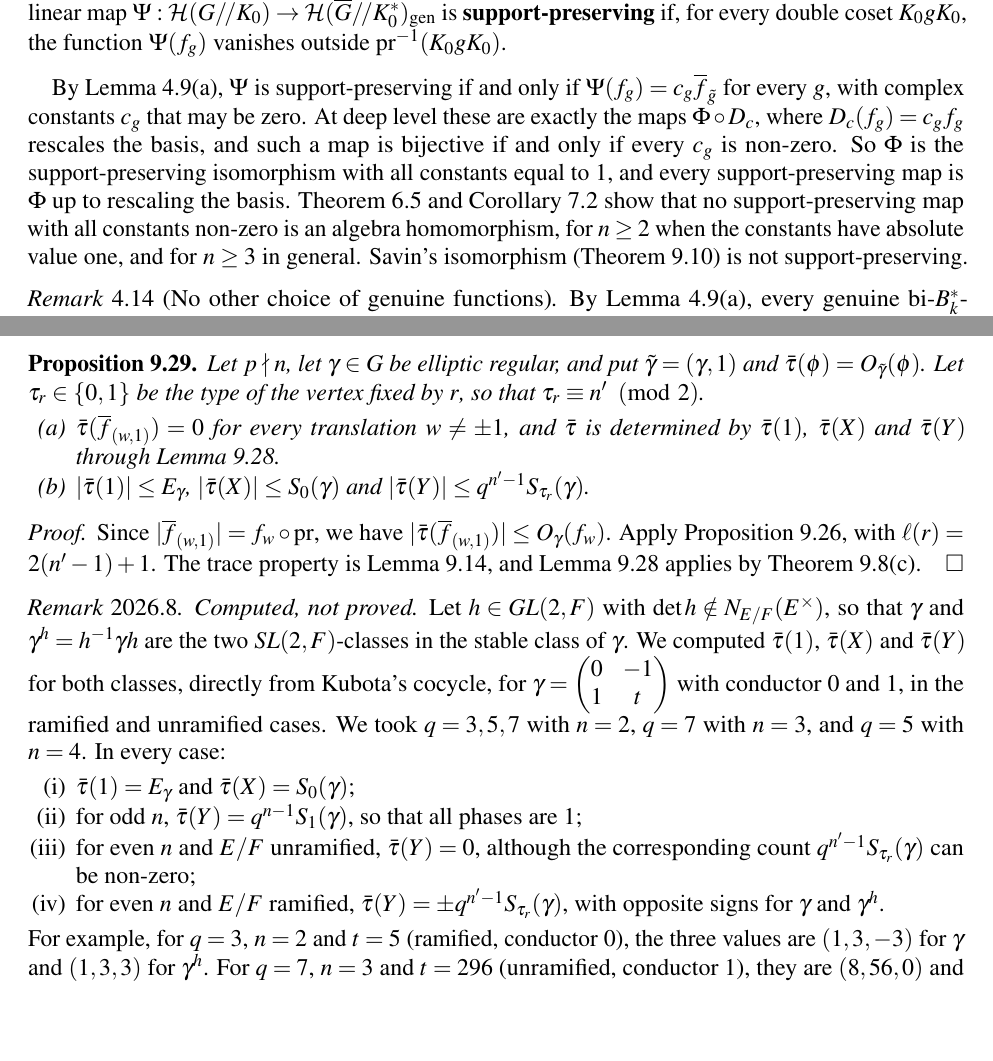
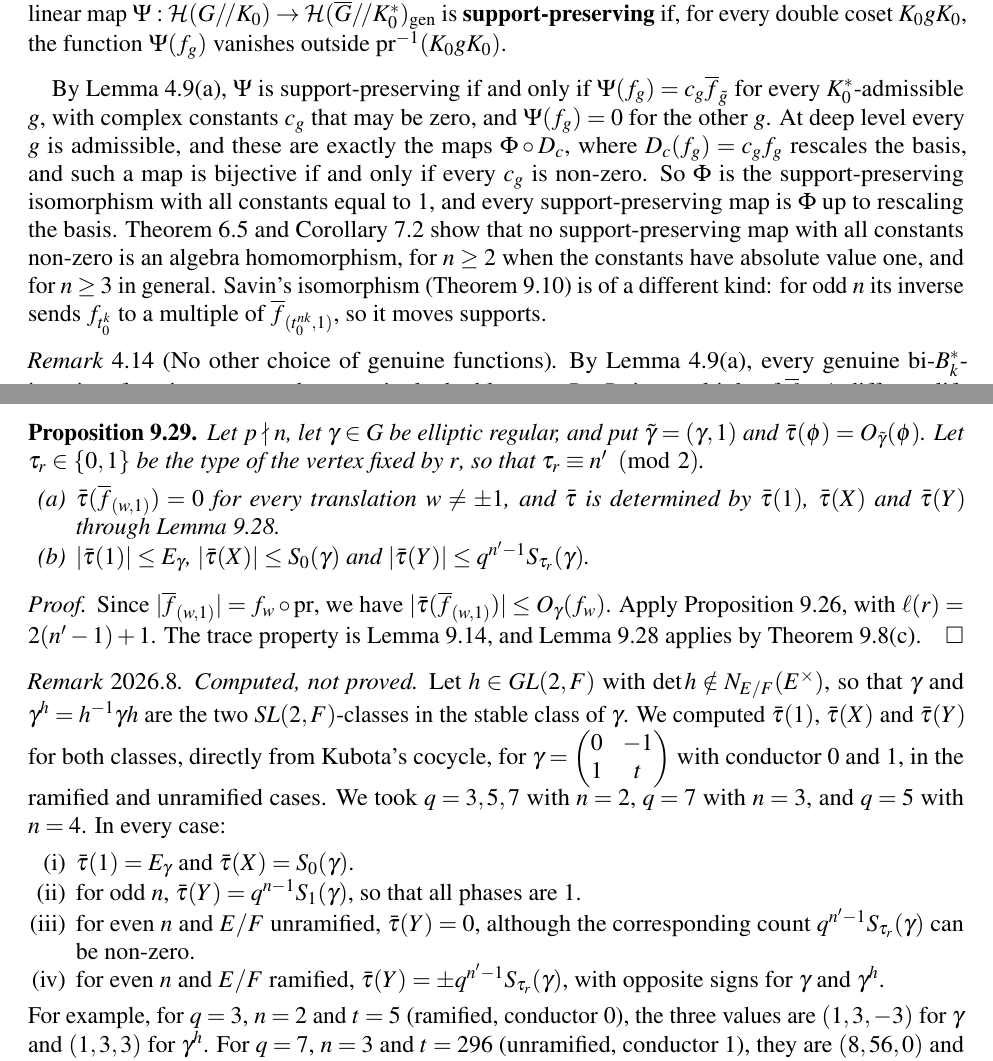
Before and after one commit to wdjoyner/metaplectic-jl, a LaTeX paper (hecke-alg-corresp/hecke-algebras-SL2bar.tex): two parts of pages 22 and 44 of 50 before the commit and two parts of pages 22 and 44 of 51 after it, joined at a grey line, cut so that both start at the same text, the shorter picture padded with empty space. Compiled offline with pdfLaTeX.

Commit message:
Draft 12: admissibility caveat in the definition paragraph; no semicolons
Co-Authored-By: Claude Opus 5.5 <noreply@anthropic.com>
Claude-Session: https://claude.ai/code/session_01HSsdNuxcJJJX3MAi6VdBNP

```diff
--- a/hecke-alg-corresp/hecke-algebras-SL2bar.tex
+++ b/hecke-alg-corresp/hecke-algebras-SL2bar.tex
@@ -1832,17 +1832,20 @@ function $\Psi(f_g)$ vanishes outside $\pr^{-1}(K_0gK_0)$.
 \end{definition}
 
 By Lemma~\ref{lemma:support}(a), $\Psi$ is support-preserving if and
-only if $\Psi(f_g)=c_g\fbar_{\tilde g}$ for every $g$, with complex
-constants $c_g$ that may be zero. At deep level these are exactly the
-maps $\Phi\circ D_c$, where $D_c(f_g)=c_gf_g$ rescales the basis, and
+only if $\Psi(f_g)=c_g\fbar_{\tilde g}$ for every $K_0^*$-admissible
+$g$, with complex constants $c_g$ that may be zero, and $\Psi(f_g)=0$
+for the other $g$. At deep level every $g$ is admissible, and these
+are exactly the maps $\Phi\circ D_c$, where $D_c(f_g)=c_gf_g$ rescales the basis, and
 such a map is bijective if and only if every $c_g$ is non-zero. So
 $\Phi$ is the support-preserving isomorphism with all constants equal to
 $1$, and every support-preserving map is $\Phi$ up to rescaling the
 basis. Theorem~\ref{thm:unimodular} and Corollary~\ref{corollary:main}
 show that no support-preserving map with all constants non-zero is an
 algebra homomorphism, for $n\geq 2$ when the constants have absolute
-value one, and for $n\geq 3$ in general. Savin's isomorphism (Theorem~\ref{thm:savinsl2}) is not
-support-preserving.
+value one, and for $n\geq 3$ in general. Savin's isomorphism
+(Theorem~\ref{thm:savinsl2}) is of a different kind: for odd $n$ its
+inverse sends $f_{t_0^k}$ to a multiple of $\fbar_{(t_0^{nk},1)}$, so
+it moves supports.
 
 \begin{remark}[No other choice of genuine functions]
 \label{rem:nochoice}
@@ -3821,11 +3824,11 @@ conductor $0$ and $1$, in the ramified and unramified cases. We took
 $q=3,5,7$ with $n=2$, $q=7$ with $n=3$, and $q=5$ with $n=4$. In every
 case:
 \begin{enumerate}[leftmargin=2em,label=(\roman*)]
-\item $\bar\tau(1)=E_\gamma$ and $\bar\tau(X)=S_0(\gamma)$;
+\item $\bar\tau(1)=E_\gamma$ and $\bar\tau(X)=S_0(\gamma)$.
 \item for odd $n$, $\bar\tau(Y)=q^{n-1}S_1(\gamma)$, so that all phases
-are $1$;
+are $1$.
 \item for even $n$ and $E/F$ unramified, $\bar\tau(Y)=0$, although the
-corresponding count $q^{n'-1}S_{\tau_r}(\gamma)$ can be non-zero;
+corresponding count $q^{n'-1}S_{\tau_r}(\gamma)$ can be non-zero.
 \item for even $n$ and $E/F$ ramified, $\bar\tau(Y)=\pm
 q^{n'-1}S_{\tau_r}(\gamma)$, with opposite signs for $\gamma$ and
 $\gamma^h$.
```
Also changed, not shown: hecke-alg-corresp/hecke-algebras-SL2bar-revision-log.pdf, hecke-alg-corresp/hecke-algebras-SL2bar.pdf.
